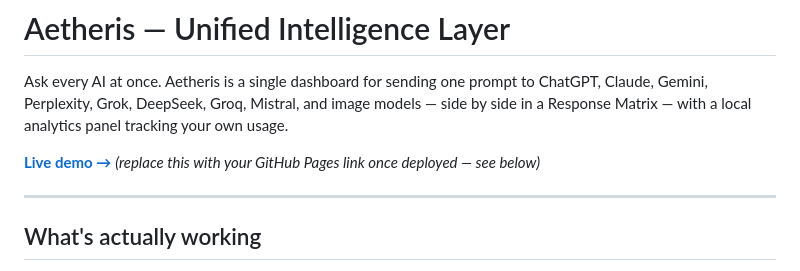
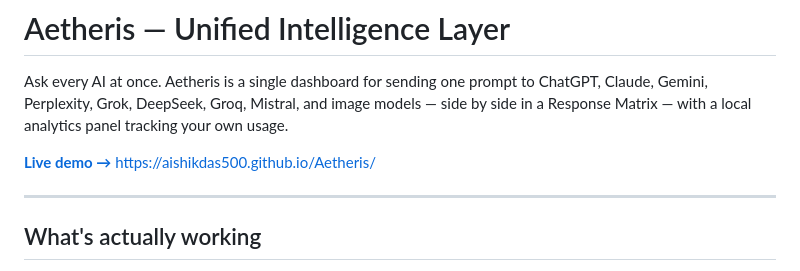
Before and after one commit to AishikDas500/Aetheris, a Markdown page: README.md, the part around the change. GitHub-like rendering.

```diff
--- a/README.md
+++ b/README.md
@@ -2,7 +2,7 @@
 
 Ask every AI at once. Aetheris is a single dashboard for sending one prompt to ChatGPT, Claude, Gemini, Perplexity, Grok, DeepSeek, Groq, Mistral, and image models — side by side in a Response Matrix — with a local analytics panel tracking your own usage.
 
-**[Live demo →](#)** *(replace this with your GitHub Pages link once deployed — see below)*
+**[Live demo →](#)** https://aishikdas500.github.io/Aetheris/
 
 ---
 
```
